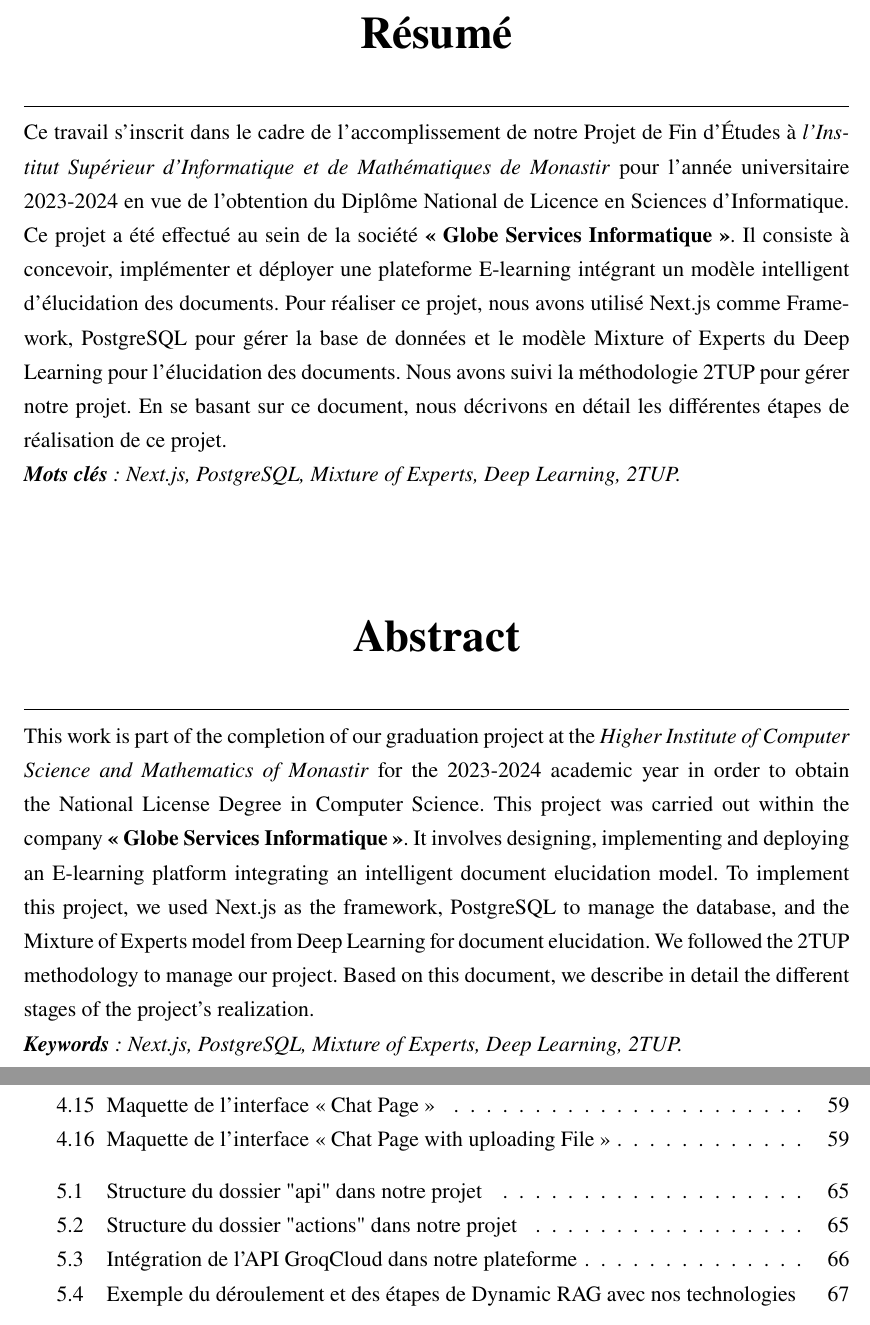
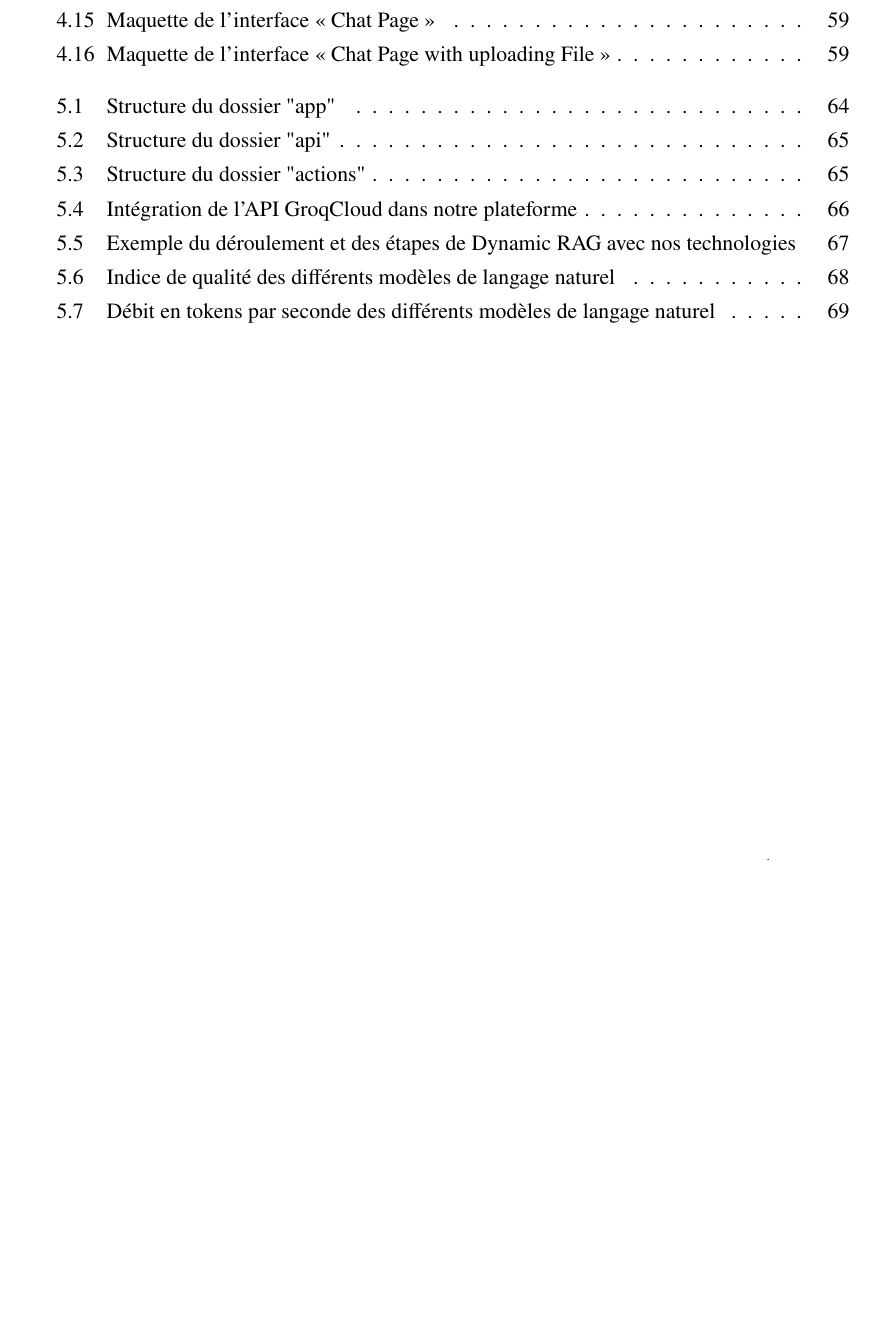
Before and after one commit to undrstnd-labs/education, a LaTeX thesis (docs/main.tex, which reads docs/chapitres/chapitre-5.tex): two parts of pages 2 and 11 of 84 before the commit and part of page 10 of 84 after it, the two joined at a grey line, cut at the place of the change, the shorter picture padded with empty space. The pictures show the PDF file docs/main.pdf that the author committed with the source.

Commit message:
:recycle:  Updated: Some Changes

```diff
--- a/docs/chapitres/chapitre-5.tex
+++ b/docs/chapitres/chapitre-5.tex
@@ -77,8 +77,14 @@ Le tableau 5.2 illustre la liste des outils utilisés lors du développement de
 Notre plateforme est développée en utilisant le framework Next.js qui est construit sur la bibliothèque ReactJS et qui offre des fonctionnalités supplémentaires pour la création d'applications web modernes. Next.js est un framework full stack qui permet de créer des applications web performantes et optimisées en facilitant la création d'interfaces utilisateur.\\
 Avec Next.js, nous pouvons utiliser le dossier \textbf{"app"} pour gérer le routage de notre application. Il permet de créer des routes dynamiques, des groupes de routes et des routes imbriquées en créant simplement des dossiers.\\
 La Figure 5.1 illustre la structure du dossier \textbf{“app”}.\\
+\begin{figure}[H]
+    \centering
+    \includegraphics[width=\textwidth,height=0.6\textwidth]{images/chp5/fig1.png}
+    \caption{Structure du dossier "app"}
+    \label{fig:Structure du dossier "app"}
+\end{figure}
 
-
+\newpage
 \noindent En outre, Next.js offre également un dossier spécial appelé \textbf{"api"} pour créer des endpoints API pour la partie backend de notre application.\\
 Cela permet de créer facilement des API REST pour notre application.\\
 De plus, il est important de noter que Next.js propose également les \textbf{"Server Actions"} qui peuvent également jouer un role rôle similaire à celui du dossier \textbf{"api"} pour créer des endpoints API.\\
@@ -88,15 +94,15 @@ Les Figures 5.2 et 5.3 illustrent la structure des dossiers \textbf{“api”} e
     \begin{minipage}[b]{0.45\textwidth}
         \centering
         \includegraphics[width=0.9\textwidth,height=0.9\textwidth]{images/chp5/fig2.png}
-        \caption{Structure du dossier "api" dans notre projet}
-        \label{fig:Structure du dossier "api" dans notre projet}
+        \caption{Structure du dossier "api"}
+        \label{fig:Structure du dossier "api"}
     \end{minipage}
     \hspace{0.05\textwidth}
     \begin{minipage}[b]{0.45\textwidth}
         \centering
-        \includegraphics[width=0.9\textwidth,height=0.9\textwidth]{images/chp5/fig2.png}
-        \caption{Structure du dossier "actions" dans notre projet}
-        \label{fig:Structure du dossier "actions" dans notre projet}
+        \includegraphics[width=0.9\textwidth,height=0.9\textwidth]{images/chp5/fig3.png}
+        \caption{Structure du dossier "actions"}
+        \label{fig:Structure du dossier "actions"}
     \end{minipage}
 \end{figure}
 
@@ -140,12 +146,22 @@ Notons que les informations de cette section sont issues de la référence suiva
     \item \textbf{Qualité du Mixtral 8x7B }
 \end{itemize}
 \noindent Le modèle Mixtral 8x7B a obtenu un score \textbf{MMLU} (\textbf{M}assive \textbf{M}ultitask \textbf{L}anguage \textbf{U}nderstanding) de \textbf{0.706} qui reflète sa capacité à comprendre et à traiter le langage naturel dans diverses tâches. De plus, il a un indice de qualité de \textbf{65}. Ce score est le résultat de plusieurs évaluations et montre que le modèle est fiable et performant dans différents contextes d'utilisation. Bien que ces résultats puissent être améliorés, le Mixtral 8x7B reste un modèle compétitif sur le marché et offre une qualité satisfaisante pour de nombreuses applications de traitement automatique du langage naturel.
-
+\begin{figure}[H]
+    \centering
+    \includegraphics[width=0.85\textwidth,height=0.5\textwidth]{images/chp5/fig6.png}
+    \caption{Indice de qualité des différents modèles de langage naturel}
+    \label{fig: Indice de qualité des différents modèles de langage naturel}
+\end{figure}
 \begin{itemize}
     \item \textbf{Vitesse du Mixtral 8x7B}
 \end{itemize}
 \noindent Un des points forts du Mixtral 8x7B réside dans sa rapidité d'exécution. En effet, ce modèle est plus rapide que la moyenne avec un débit impressionnant de \textbf{97,7 tokens par seconde}. Cette caractéristique fait un choix avantageux pour les applications nécessitant une génération rapide de texte.
-
+\begin{figure}[H]
+    \centering
+    \includegraphics[width=0.85\textwidth,height=0.5\textwidth]{images/chp5/fig7.png}
+    \caption{Débit en tokens par seconde des différents modèles de langage naturel}
+    \label{fig:Débit en tokens par seconde des différents modèles de langage naturel}
+\end{figure}
 \begin{itemize}
     \item \textbf{Latence du Mixtral 8x7B }
 \end{itemize}
```
Also changed, not shown: docs/chapitres/chapitre-3.tex (+1 -1 lines), docs/chapitres/chapitre-4.tex (+1 -1 lines), docs/main.tex (+2 -2 lines), docs/specials/conclusion.tex (+1 -1 lines), docs/specials/introduction.tex (+2 -1 lines), docs/images/chp3/fig3.png, docs/images/chp3/fig4.png, docs/images/chp4/fig8.png, docs/images/chp5/fig1.png (added), docs/images/chp5/fig2.png, docs/images/chp5/fig3.png (added), docs/images/chp5/fig6.png (added), docs/images/chp5/fig7.png (added), docs/main.pdf, 3 more files.
